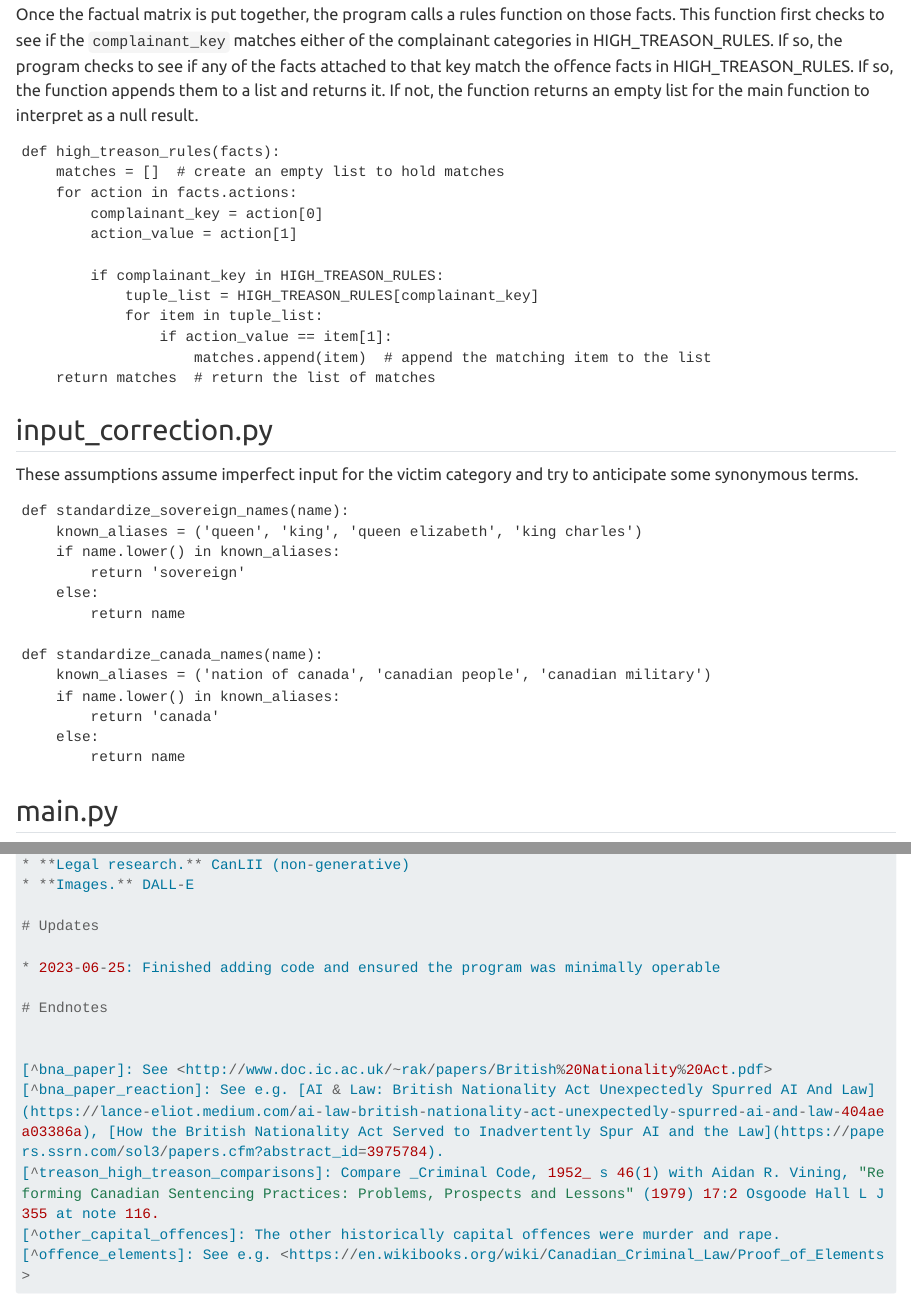
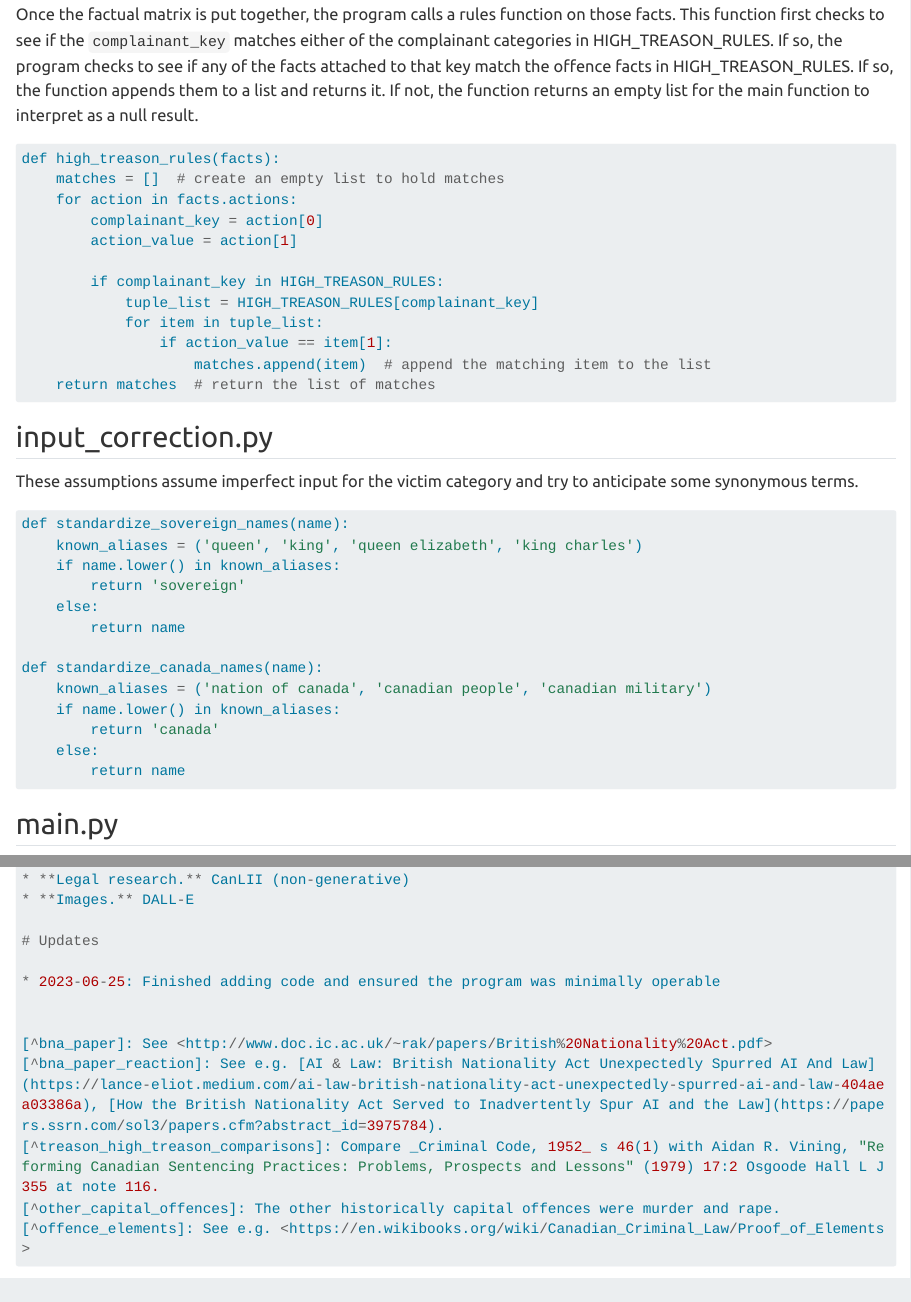
Before and after one commit to 646e62/646e62.github.io, a Quarto document (posts/basic-statutory-expert-system/index.qmd): the page in a window 1100 px wide, from 5920 px down, and a second part further down, joined at a grey line. Rendered offline with R 4.5, knitr and Pandoc in place of Quarto, with nearby package versions; some code elsewhere in the file could not run offline; long lines of code are wrapped.

Commit message:
Bug fixes

````diff
--- a/posts/basic-statutory-expert-system/index.qmd
+++ b/posts/basic-statutory-expert-system/index.qmd
@@ -211,7 +211,7 @@ class Facts:
 
 Once the factual matrix is put together, the program calls a rules function on those facts. This function first checks to see if the ```complainant_key``` matches either of the complainant categories in HIGH_TREASON_RULES. If so, the program checks to see if any of the facts attached to that key match the offence facts in HIGH_TREASON_RULES. If so, the function appends them to a list and returns it. If not, the function returns an empty list for the main function to interpret as a null result.
 
-```
+```{python}
 def high_treason_rules(facts):
     matches = []  # create an empty list to hold matches
     for action in facts.actions:
@@ -230,7 +230,7 @@ def high_treason_rules(facts):
 
 These assumptions assume imperfect input for the victim category and try to anticipate some synonymous terms.
 
-```
+```{python}
 def standardize_sovereign_names(name):
     known_aliases = ('queen', 'king', 'queen elizabeth', 'king charles')
     if name.lower() in known_aliases:
@@ -292,8 +292,6 @@ I've used the following AI tools to help create this project:
 
 * 2023-06-25: Finished adding code and ensured the program was minimally operable
 
-# Endnotes
-
 
 [^bna_paper]: See <http://www.doc.ic.ac.uk/~rak/papers/British%20Nationality%20Act.pdf>
 [^bna_paper_reaction]: See e.g. [AI & Law: British Nationality Act Unexpectedly Spurred AI And Law](https://lance-eliot.medium.com/ai-law-british-nationality-act-unexpectedly-spurred-ai-and-law-404aea03386a), [How the British Nationality Act Served to Inadvertently Spur AI and the Law](https://papers.ssrn.com/sol3/papers.cfm?abstract_id=3975784).
````
Also changed, not shown: docs/search.json, 4 other files.
